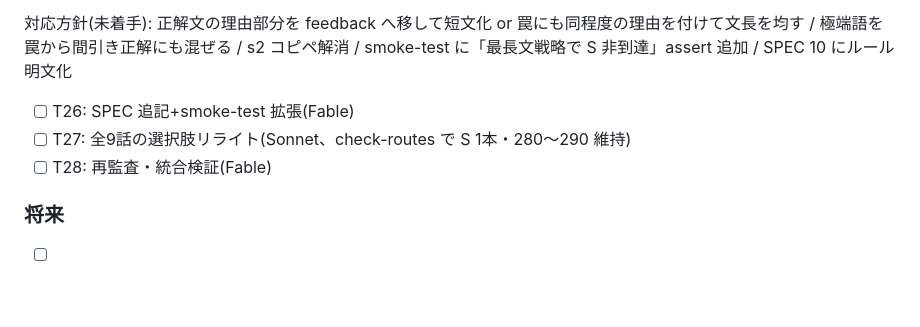
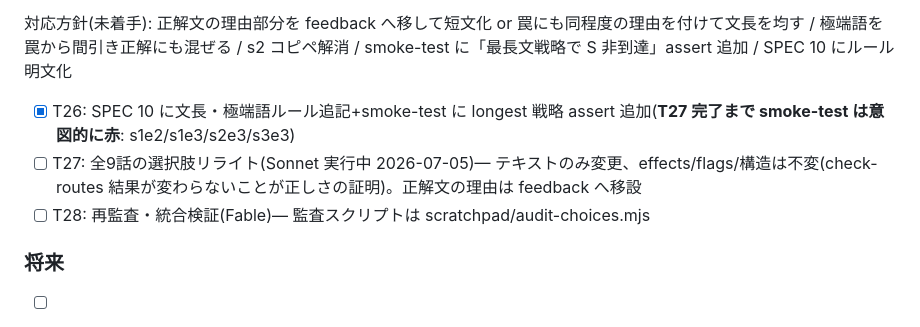
Before and after one commit to ko-ketsu/lets-architect, a Markdown page: TASKS.md, the part around the change. Drawn GitHub-style; blank space fills up the shorter version.

Commit message:
T26完了・T27着手を記録
Co-Authored-By: Claude Fable 5 <noreply@anthropic.com>

```diff
--- a/TASKS.md
+++ b/TASKS.md
@@ -96,9 +96,9 @@
 
 対応方針(未着手): 正解文の理由部分を feedback へ移して短文化 or 罠にも同程度の理由を付けて文長を均す / 極端語を罠から間引き正解にも混ぜる / s2 コピペ解消 / smoke-test に「最長文戦略で S 非到達」assert 追加 / SPEC 10 にルール明文化
 
-- [ ] T26: SPEC 追記+smoke-test 拡張(Fable)
-- [ ] T27: 全9話の選択肢リライト(Sonnet、check-routes で S 1本・280〜290 維持)
-- [ ] T28: 再監査・統合検証(Fable)
+- [x] T26: SPEC 10 に文長・極端語ルール追記+smoke-test に longest 戦略 assert 追加(**T27 完了まで smoke-test は意図的に赤**: s1e2/s1e3/s2e3/s3e3)
+- [ ] T27: 全9話の選択肢リライト(Sonnet 実行中 2026-07-05)— テキストのみ変更、effects/flags/構造は不変(check-routes 結果が変わらないことが正しさの証明)。正解文の理由は feedback へ移設
+- [ ] T28: 再監査・統合検証(Fable)— 監査スクリプトは scratchpad/audit-choices.mjs
 
 ### 将来
 - [ ] シーズン4 のエピソード追加
```
